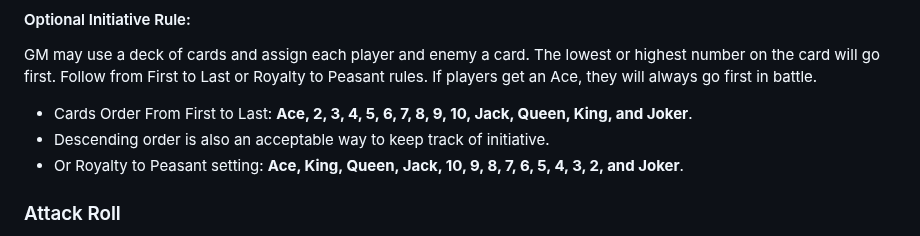
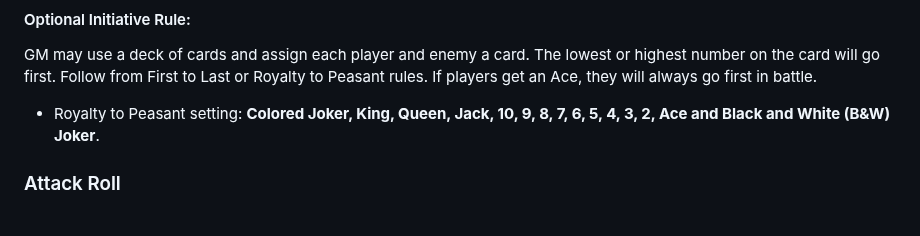
Before and after one commit to BareBones-RPG/BareBones-RPG.github.io, a Markdown page: README.md, the part around the change. Drawn GitHub-style.

```diff
--- a/README.md
+++ b/README.md
@@ -79,9 +79,7 @@ Individual initiative can be utilized. Both the enemy and the player will roll a
 
 GM may use a deck of cards and assign each player and enemy a card. The lowest or highest number on the card will go first. Follow from First to Last or Royalty to Peasant rules. If players get an Ace, they will always go first in battle.
 
-- Cards Order From First to Last: **Ace, 2, 3, 4, 5, 6, 7, 8, 9, 10, Jack, Queen, King, and Joker**.
-- Descending order is also an acceptable way to keep track of initiative.
-- Or Royalty to Peasant setting: **Ace, King, Queen, Jack, 10, 9, 8, 7, 6, 5, 4, 3, 2, and Joker**.
+- Royalty to Peasant setting: **Colored Joker, King, Queen, Jack, 10, 9, 8, 7, 6, 5, 4, 3, 2, Ace and Black and White (B&W) Joker**.
 
 ### Attack Roll
 
```
